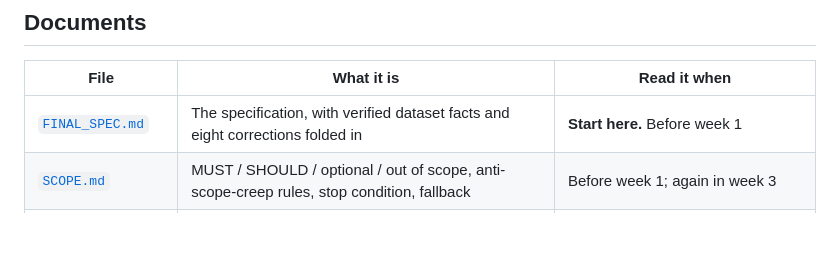
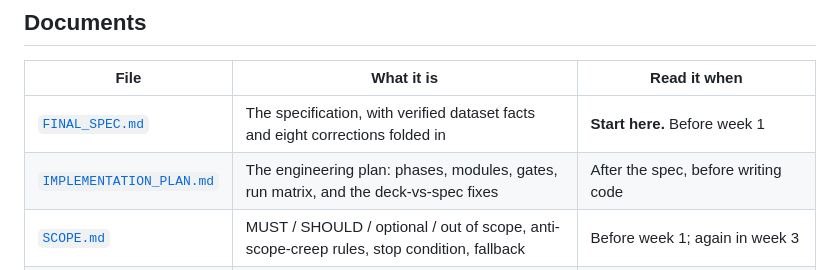
Before and after one commit to ksu-gitreaper807/EmbedEd, a Markdown page: README.md, the part around the change. Drawn GitHub-style; blank space fills up the shorter version.

```diff
--- a/README.md
+++ b/README.md
@@ -26,6 +26,7 @@ up to 48%, average 31%), and no published answer for the strategy question.
 | File | What it is | Read it when |
 |---|---|---|
 | [`FINAL_SPEC.md`](FINAL_SPEC.md) | The specification, with verified dataset facts and eight corrections folded in | **Start here.** Before week 1 |
+| [`IMPLEMENTATION_PLAN.md`](IMPLEMENTATION_PLAN.md) | The engineering plan: phases, modules, gates, run matrix, and the deck-vs-spec fixes | After the spec, before writing code |
 | [`SCOPE.md`](SCOPE.md) | MUST / SHOULD / optional / out of scope, anti-scope-creep rules, stop condition, fallback | Before week 1; again in week 3 |
 | [`GROUND_TRUTH.md`](GROUND_TRUTH.md) | BigCloneBench's documented ground-truth defects, and what this project does about them | Before week 1, and again before writing the limitations section |
 
```
Also changed, not shown: FINAL_SPEC.md (+1 -0 lines), IMPLEMENTATION_PLAN.md (added, +258 -0 lines).
